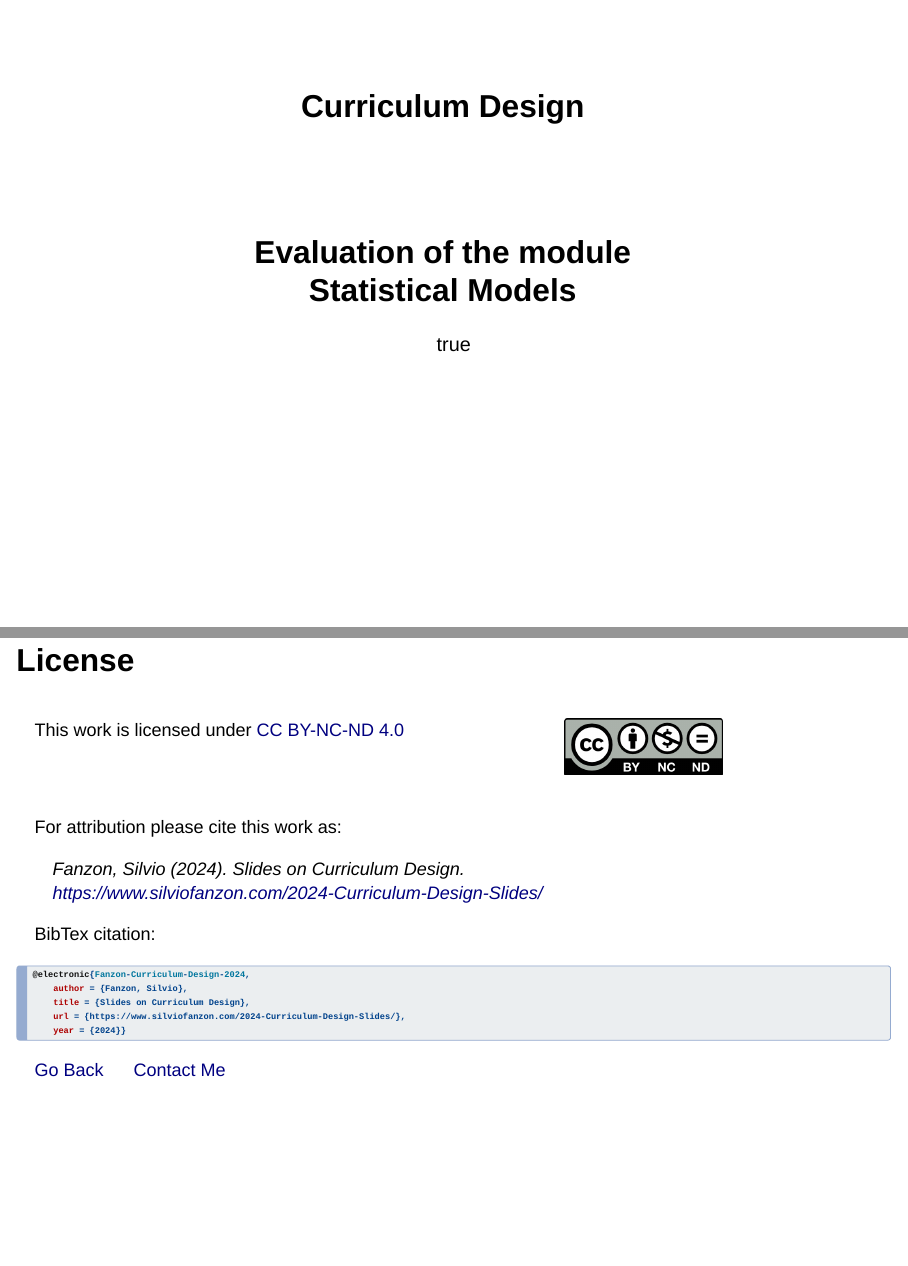
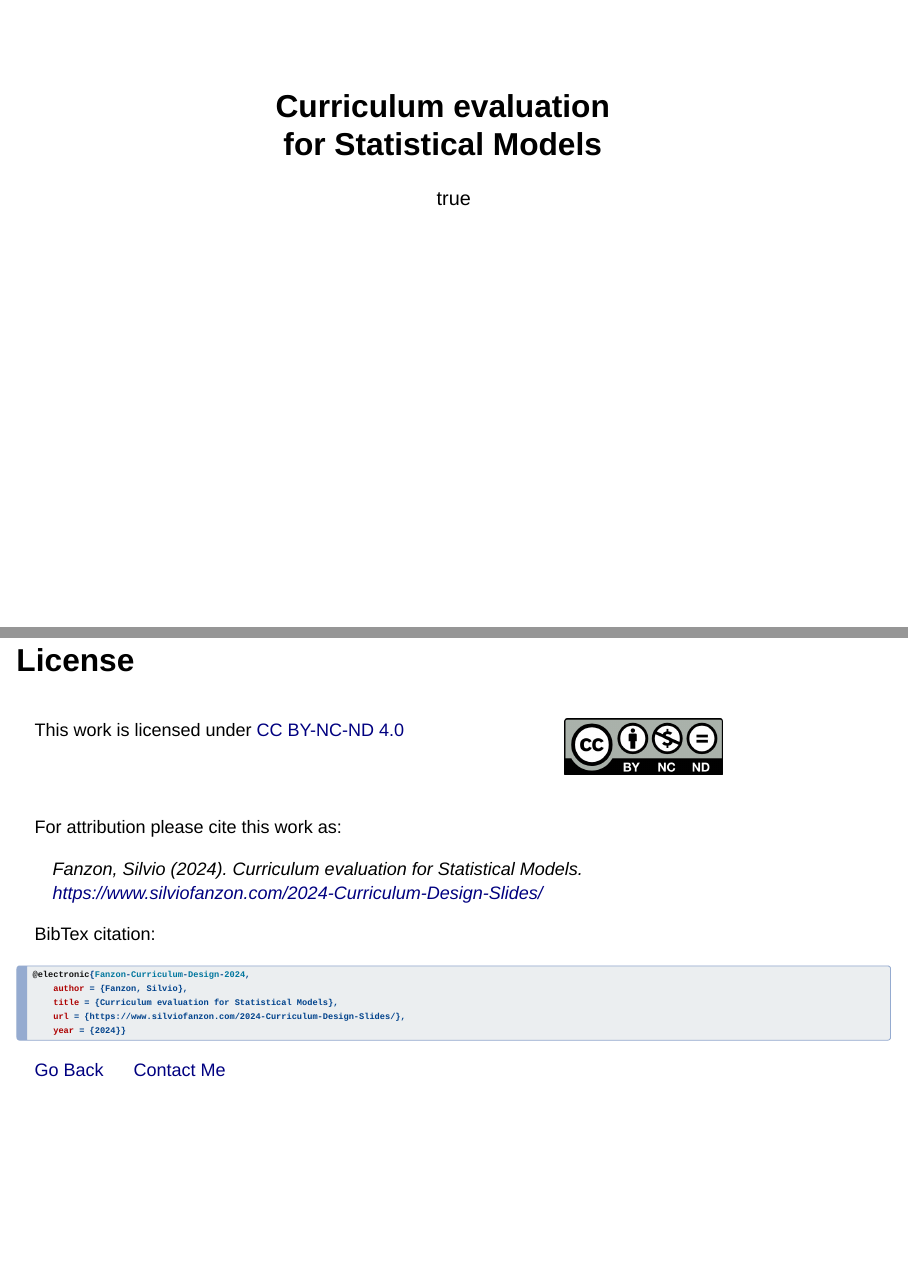
Before and after one commit to sfanzon/2024-Curriculum-Design-Slides, a Quarto document (index.qmd): pages 1 and 62 of 63, joined at a grey line. Rendered offline with R 4.5, knitr and Pandoc in place of Quarto, with nearby package versions; drawn as Slidy slides in place of the format the file asks for.

Commit message:
Signed-off-by: Silvio Fanzon <silvio.fanzon@gmail.com>

````diff
--- a/index.qmd
+++ b/index.qmd
@@ -1,6 +1,5 @@
 ---
-title: "Curriculum Design"
-subtitle: "Evaluation of the module <br> Statistical Models"
+title: "Curriculum evaluation <br> for Statistical Models"
 from: markdown+emoji
 author:
     - name: Dr. Silvio Fanzon
@@ -885,7 +884,7 @@ This work is licensed under
 
 For attribution please cite this work as:
 
-> Fanzon, Silvio (2024). *Slides on Curriculum Design*.
+> Fanzon, Silvio (2024). *Curriculum evaluation for Statistical Models*.
 [https://www.silviofanzon.com/2024-Curriculum-Design-Slides/](https://www.silviofanzon.com/2024-Curriculum-Design-Slides/)
 
 
@@ -895,7 +894,7 @@ BibTex citation:
 ```bibtex
 @electronic{Fanzon-Curriculum-Design-2024,
 	author = {Fanzon, Silvio},
-	title = {Slides on Curriculum Design},
+	title = {Curriculum evaluation for Statistical Models},
 	url = {https://www.silviofanzon.com/2024-Curriculum-Design-Slides/},
 	year = {2024}}
 ```
````
Also changed, not shown: 1 other file.
